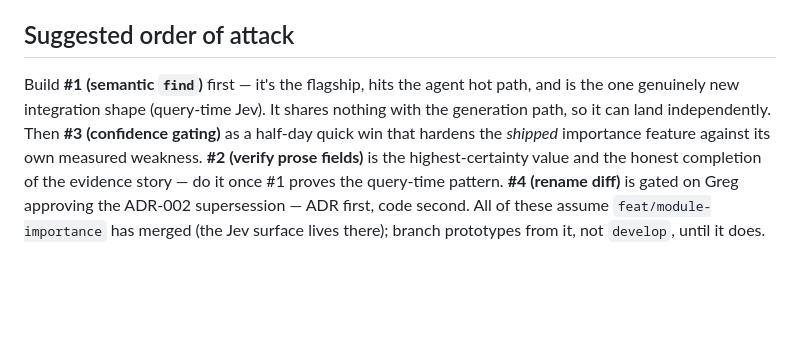
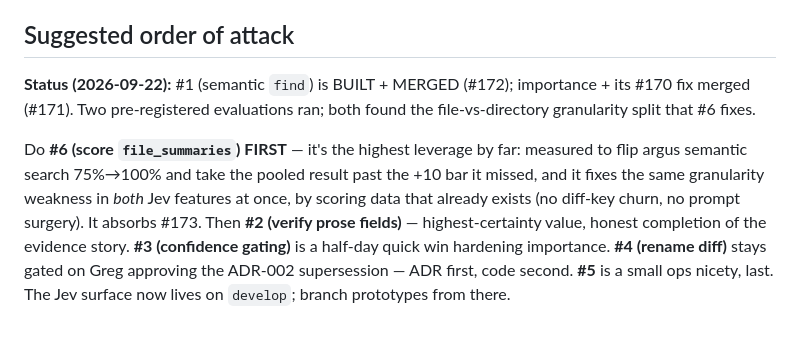
Before and after one commit to ggrace519/graphLM, a Markdown page: INNOVATIONS.md, the part around one of its changes. Rendered like a GitHub page; blank space fills up the shorter version.

```diff
--- a/INNOVATIONS.md
+++ b/INNOVATIONS.md
@@ -506,12 +553,16 @@ the 4 experiment graphs; see if slate is separable from the apps by a simple rul
   perfect oracle (AST edges); a probabilistic judgment would be strictly worse.
 
 ## Suggested order of attack
-Build **#1 (semantic `find`)** first — it's the flagship, hits the agent hot path, and
-is the one genuinely new integration shape (query-time Jev). It shares nothing with the
-generation path, so it can land independently. Then **#3 (confidence gating)** as a
-half-day quick win that hardens the *shipped* importance feature against its own
-measured weakness. **#2 (verify prose fields)** is the highest-certainty value and the
-honest completion of the evidence story — do it once #1 proves the query-time pattern.
-**#4 (rename diff)** is gated on Greg approving the ADR-002 supersession — ADR first,
-code second. All of these assume `feat/module-importance` has merged (the Jev surface
-lives there); branch prototypes from it, not `develop`, until it does.
+**Status (2026-09-22):** #1 (semantic `find`) is BUILT + MERGED (#172); importance +
+its #170 fix merged (#171). Two pre-registered evaluations ran; both found the
+file-vs-directory granularity split that #6 fixes.
+
+Do **#6 (score `file_summaries`) FIRST** — it's the highest leverage by far: measured
+to flip argus semantic search 75%→100% and take the pooled result past the +10 bar it
+missed, and it fixes the same granularity weakness in *both* Jev features at once, by
+scoring data that already exists (no diff-key churn, no prompt surgery). It absorbs #173.
+Then **#2 (verify prose fields)** — highest-certainty value, honest completion of the
+evidence story. **#3 (confidence gating)** is a half-day quick win hardening importance.
+**#4 (rename diff)** stays gated on Greg approving the ADR-002 supersession — ADR first,
+code second. **#5** is a small ops nicety, last. The Jev surface now lives on `develop`;
+branch prototypes from there.
```
Also changed, not shown: other parts of INNOVATIONS.md (+47 -0 lines).
